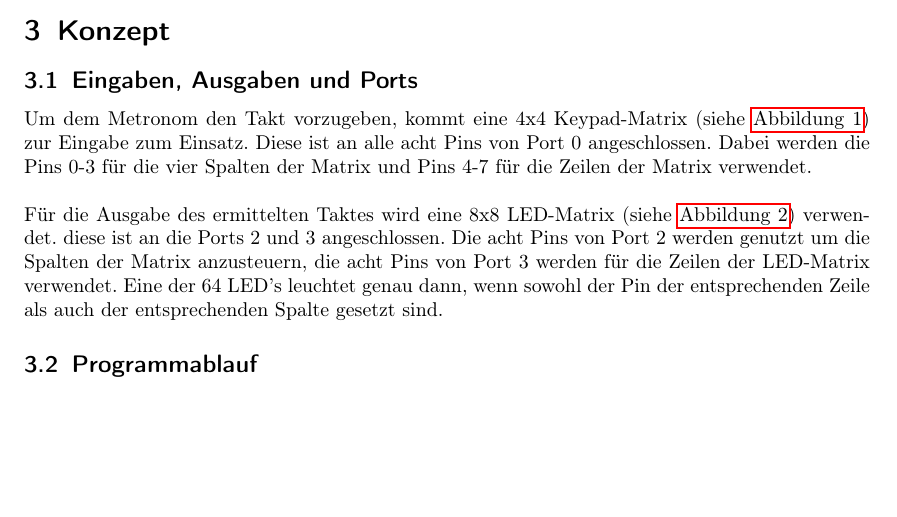
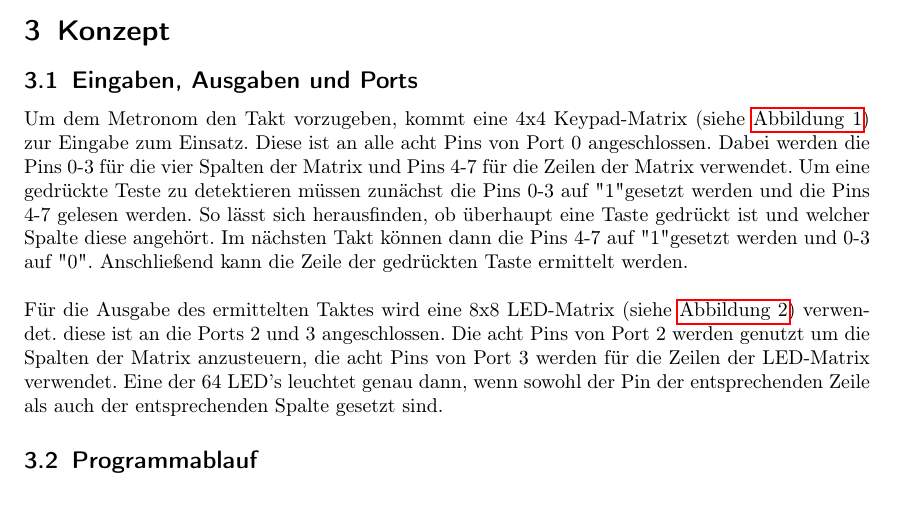
Before and after one commit to huebnerl/embedded_programming, a LaTeX document (metronome_documentation/metronome_docu.tex): part of page 3 of 6, cut so that both start at the same text. Compiled offline with pdfLaTeX; an older LaTeX class or package is replaced by its successor.

Commit message:
Added Key-Matrix description.

```diff
--- a/metronome_documentation/metronome_docu.tex
+++ b/metronome_documentation/metronome_docu.tex
@@ -79,7 +79,7 @@ Da Metronome häufig als kleine portable Geräte mit geringem Stromverbrauch umg
 
 \section{Konzept}
 \subsection{Eingaben, Ausgaben und Ports}
-Um dem Metronom den Takt vorzugeben, kommt eine 4x4 Keypad-Matrix (siehe \autoref{fig:keypad}) zur Eingabe zum Einsatz. Diese ist an alle acht Pins von Port 0 angeschlossen. Dabei werden die Pins 0-3 für die vier Spalten der Matrix und Pins 4-7 für die Zeilen der Matrix verwendet. % Maybe insert something here that explains how the damn thing works :)
+Um dem Metronom den Takt vorzugeben, kommt eine 4x4 Keypad-Matrix (siehe \autoref{fig:keypad}) zur Eingabe zum Einsatz. Diese ist an alle acht Pins von Port 0 angeschlossen. Dabei werden die Pins 0-3 für die vier Spalten der Matrix und Pins 4-7 für die Zeilen der Matrix verwendet. Um eine gedrückte Teste zu detektieren müssen zunächst die Pins 0-3 auf "1" gesetzt werden und die Pins 4-7 gelesen werden. So lässt sich herausfinden, ob überhaupt eine Taste gedrückt ist und welcher Spalte diese angehört. Im nächsten Takt können dann die Pins 4-7 auf "1" gesetzt werden und 0-3 auf "0". Anschließend kann die Zeile der gedrückten Taste ermittelt werden.
 \begin{figure}[h]
 \centering
 \includegraphics[width=0.5\textwidth]{keypad.png}
```
